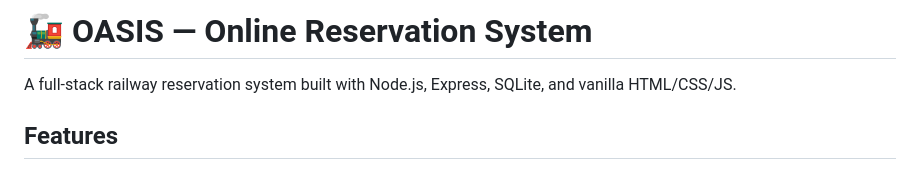
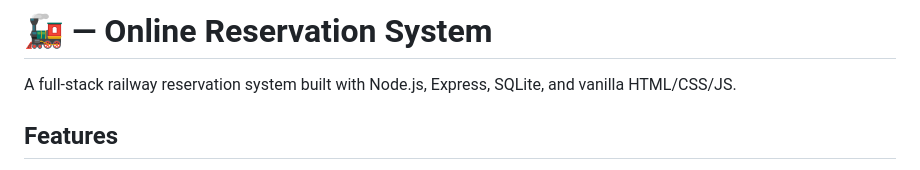
Before and after one commit to Karanchoubey/Online-Railway-Reservation-System, a Markdown page: README.md, the part around the change. Rendered like a GitHub page.

Commit message:
Remove 'OASIS' from project title in README

```diff
--- a/README.md
+++ b/README.md
@@ -1,4 +1,4 @@
-# 🚂 OASIS — Online Reservation System
+# 🚂  — Online Reservation System
 
 A full-stack railway reservation system built with Node.js, Express, SQLite, and vanilla HTML/CSS/JS.
 
```
